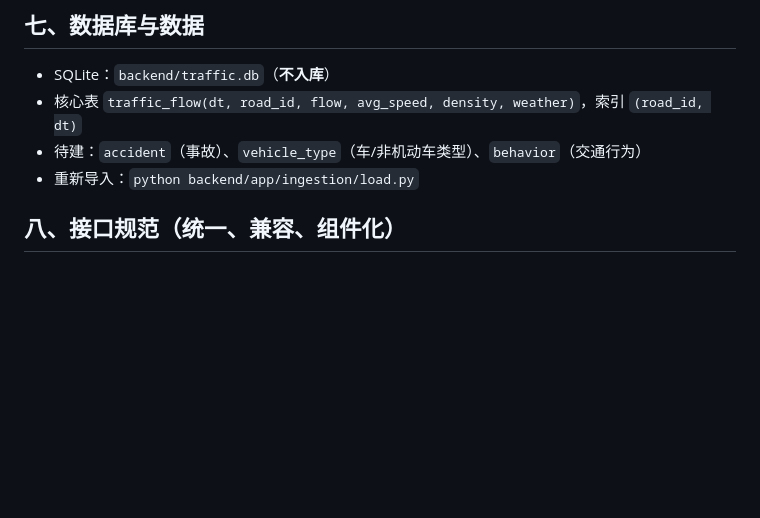
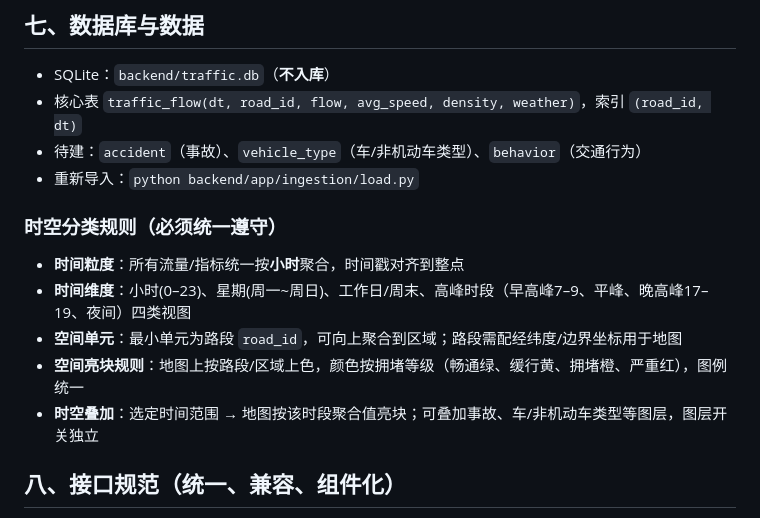
Before and after one commit to yuschu/Libra, a Markdown page: AGENTS.md, the part around the change. Drawn GitHub-style; blank space fills up the shorter version.

Commit message:
docs: 规定时空分类规则（小时粒度/时间四维度/路段空间单元/四色亮块/时空叠加图层）

```diff
--- a/AGENTS.md
+++ b/AGENTS.md
@@ -73,6 +73,13 @@ Libra/
 - 核心表 `traffic_flow(dt, road_id, flow, avg_speed, density, weather)`，索引 `(road_id, dt)`
 - 待建：`accident`（事故）、`vehicle_type`（车/非机动车类型）、`behavior`（交通行为）
 - 重新导入：`python backend/app/ingestion/load.py`
+
+### 时空分类规则（必须统一遵守）
+- **时间粒度**：所有流量/指标统一按**小时**聚合，时间戳对齐到整点
+- **时间维度**：小时(0–23)、星期(周一~周日)、工作日/周末、高峰时段（早高峰7–9、平峰、晚高峰17–19、夜间）四类视图
+- **空间单元**：最小单元为路段 `road_id`，可向上聚合到区域；路段需配经纬度/边界坐标用于地图
+- **空间亮块规则**：地图上按路段/区域上色，颜色按拥堵等级（畅通绿、缓行黄、拥堵橙、严重红），图例统一
+- **时空叠加**：选定时间范围 → 地图按该时段聚合值亮块；可叠加事故、车/非机动车类型等图层，图层开关独立
 
 ## 八、接口规范（统一、兼容、组件化）
 - 统一前缀 `/api/v1`，版本号进 URL，便于将来升级
```
